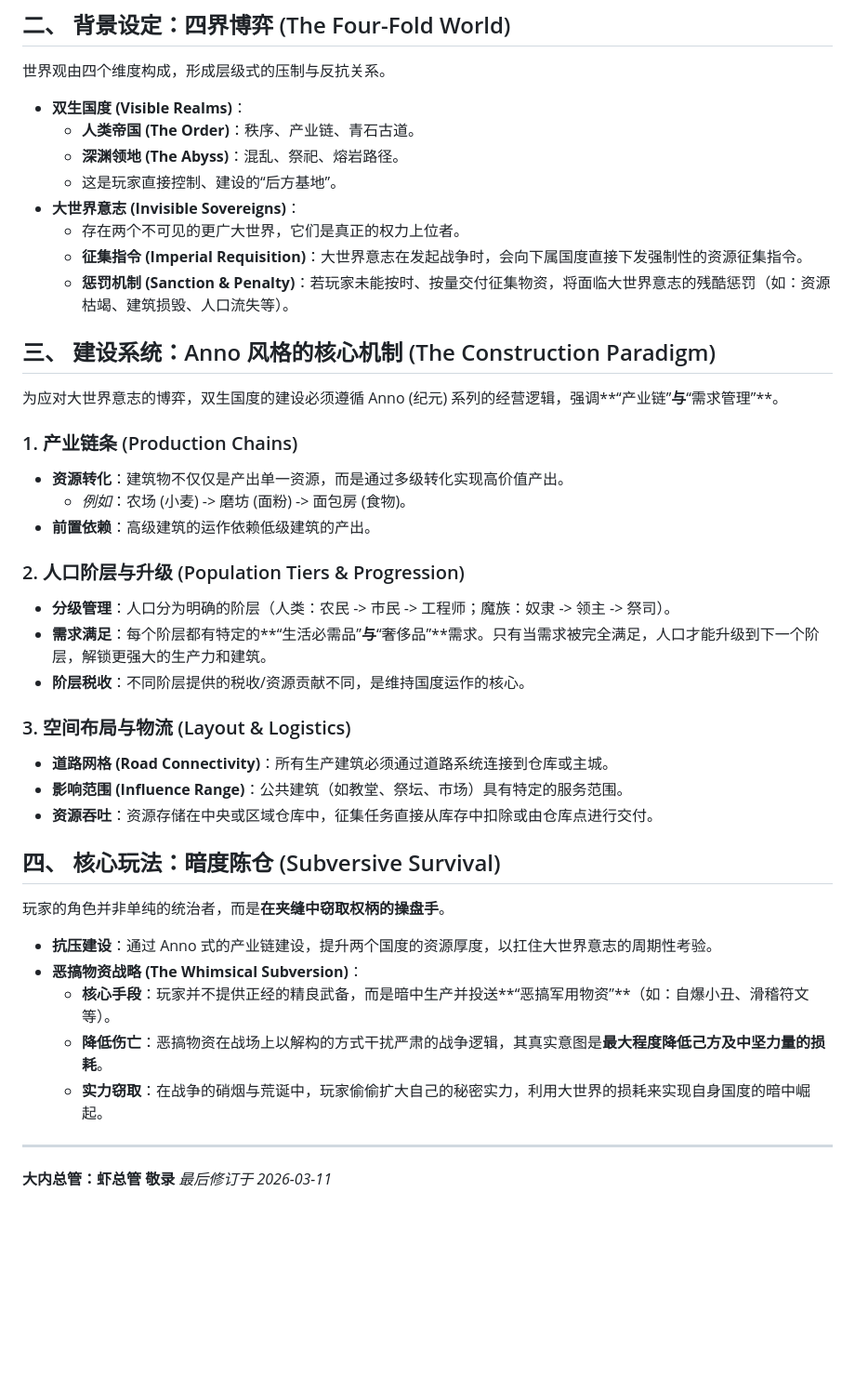
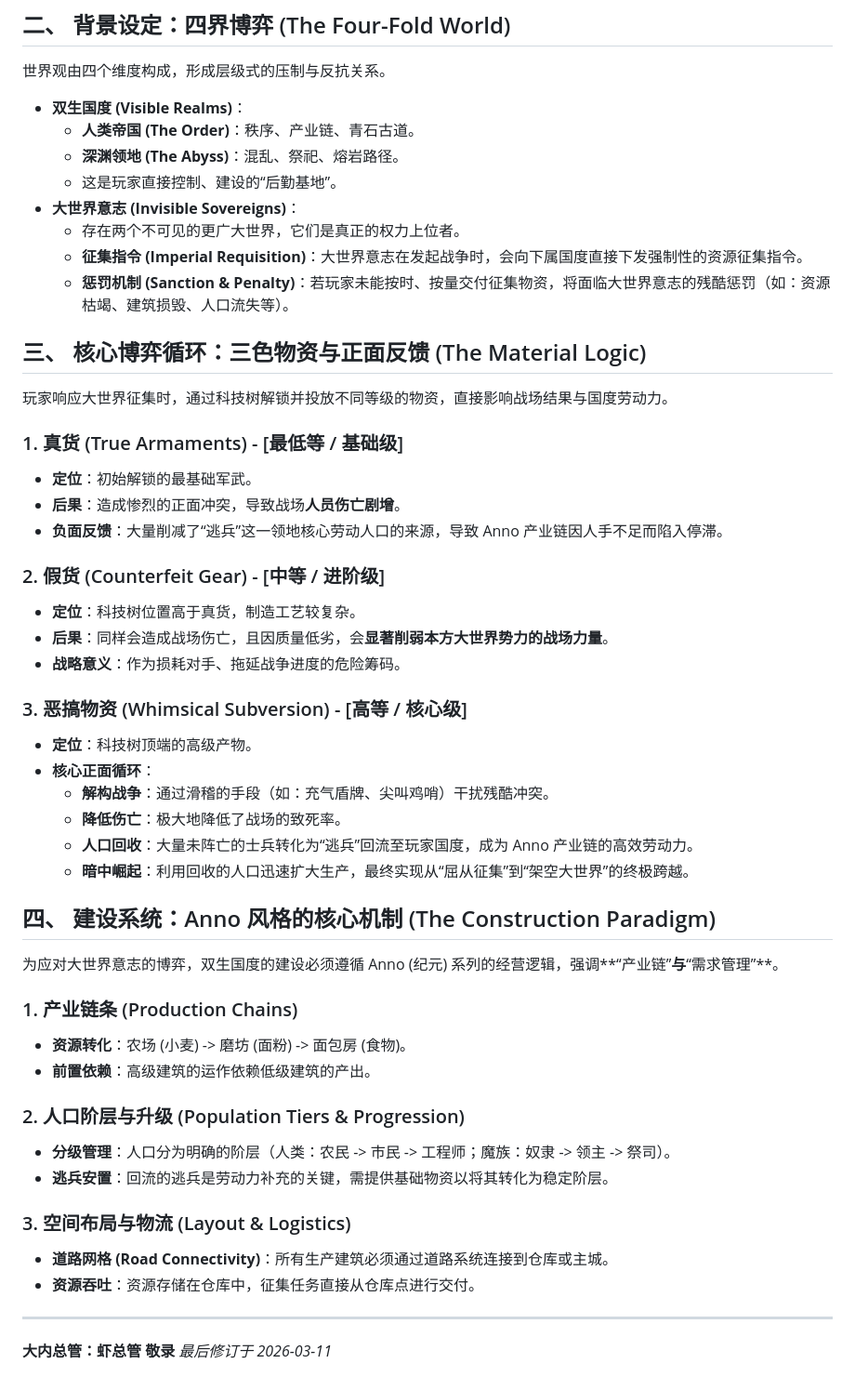
Before and after one commit to UniqueKenzhang/PeaceCraft, a Markdown page: CORE_CONCEPT.md, the part around the change. Shown at 93% size. GitHub-like rendering; blank space fills up the shorter version.

Commit message:
docs: correct material logic (True/False/Whimsical) and impact on population recovery

```diff
--- a/CORE_CONCEPT.md
+++ b/CORE_CONCEPT.md
@@ -12,37 +12,47 @@
 - **双生国度 (Visible Realms)**：
   - **人类帝国 (The Order)**：秩序、产业链、青石古道。
   - **深渊领地 (The Abyss)**：混乱、祭祀、熔岩路径。
-  - 这是玩家直接控制、建设的“后方基地”。
+  - 这是玩家直接控制、建设的“后勤基地”。
 - **大世界意志 (Invisible Sovereigns)**：
   - 存在两个不可见的更广大世界，它们是真正的权力上位者。
   - **征集指令 (Imperial Requisition)**：大世界意志在发起战争时，会向下属国度直接下发强制性的资源征集指令。
   - **惩罚机制 (Sanction & Penalty)**：若玩家未能按时、按量交付征集物资，将面临大世界意志的残酷惩罚（如：资源枯竭、建筑损毁、人口流失等）。
 
-## 三、 建设系统：Anno 风格的核心机制 (The Construction Paradigm)
+## 三、 核心博弈循环：三色物资与正面反馈 (The Material Logic)
+玩家响应大世界征集时，通过科技树解锁并投放不同等级的物资，直接影响战场结果与国度劳动力。
+
+### 1. 真货 (True Armaments) - [最低等 / 基础级]
+- **定位**：初始解锁的最基础军武。
+- **后果**：造成惨烈的正面冲突，导致战场**人员伤亡剧增**。
+- **负面反馈**：大量削减了“逃兵”这一领地核心劳动人口的来源，导致 Anno 产业链因人手不足而陷入停滞。
+
+### 2. 假货 (Counterfeit Gear) - [中等 / 进阶级]
+- **定位**：科技树位置高于真货，制造工艺较复杂。
+- **后果**：同样会造成战场伤亡，且因质量低劣，会**显著削弱本方大世界势力的战场力量**。
+- **战略意义**：作为损耗对手、拖延战争进度的危险筹码。
+
+### 3. 恶搞物资 (Whimsical Subversion) - [高等 / 核心级]
+- **定位**：科技树顶端的高级产物。
+- **核心正面循环**：
+  - **解构战争**：通过滑稽的手段（如：充气盾牌、尖叫鸡哨）干扰残酷冲突。
+  - **降低伤亡**：极大地降低了战场的致死率。
+  - **人口回收**：大量未阵亡的士兵转化为“逃兵”回流至玩家国度，成为 Anno 产业链的高效劳动力。
+  - **暗中崛起**：利用回收的人口迅速扩大生产，最终实现从“屈从征集”到“架空大世界”的终极跨越。
+
+## 四、 建设系统：Anno 风格的核心机制 (The Construction Paradigm)
 为应对大世界意志的博弈，双生国度的建设必须遵循 Anno (纪元) 系列的经营逻辑，强调**“产业链”**与**“需求管理”**。
 
 ### 1. 产业链条 (Production Chains)
-- **资源转化**：建筑物不仅仅是产出单一资源，而是通过多级转化实现高价值产出。
-  - *例如*：农场 (小麦) -> 磨坊 (面粉) -> 面包房 (食物)。
+- **资源转化**：农场 (小麦) -> 磨坊 (面粉) -> 面包房 (食物)。
 - **前置依赖**：高级建筑的运作依赖低级建筑的产出。
 
 ### 2. 人口阶层与升级 (Population Tiers & Progression)
 - **分级管理**：人口分为明确的阶层（人类：农民 -> 市民 -> 工程师；魔族：奴隶 -> 领主 -> 祭司）。
-- **需求满足**：每个阶层都有特定的**“生活必需品”**与**“奢侈品”**需求。只有当需求被完全满足，人口才能升级到下一个阶层，解锁更强大的生产力和建筑。
-- **阶层税收**：不同阶层提供的税收/资源贡献不同，是维持国度运作的核心。
+- **逃兵安置**：回流的逃兵是劳动力补充的关键，需提供基础物资以将其转化为稳定阶层。
 
 ### 3. 空间布局与物流 (Layout & Logistics)
 - **道路网格 (Road Connectivity)**：所有生产建筑必须通过道路系统连接到仓库或主城。
-- **影响范围 (Influence Range)**：公共建筑（如教堂、祭坛、市场）具有特定的服务范围。
-- **资源吞吐**：资源存储在中央或区域仓库中，征集任务直接从库存中扣除或由仓库点进行交付。
-
-## 四、 核心玩法：暗度陈仓 (Subversive Survival)
-玩家的角色并非单纯的统治者，而是**在夹缝中窃取权柄的操盘手**。
-- **抗压建设**：通过 Anno 式的产业链建设，提升两个国度的资源厚度，以扛住大世界意志的周期性考验。
-- **恶搞物资战略 (The Whimsical Subversion)**：
-  - **核心手段**：玩家并不提供正经的精良武备，而是暗中生产并投送**“恶搞军用物资”**（如：自爆小丑、滑稽符文等）。
-  - **降低伤亡**：恶搞物资在战场上以解构的方式干扰严肃的战争逻辑，其真实意图是**最大程度降低己方及中坚力量的损耗**。
-  - **实力窃取**：在战争的硝烟与荒诞中，玩家偷偷扩大自己的秘密实力，利用大世界的损耗来实现自身国度的暗中崛起。
+- **资源吞吐**：资源存储在仓库中，征集任务直接从仓库点进行交付。
 
 ---
 **大内总管：虾总管 敬录**
```
